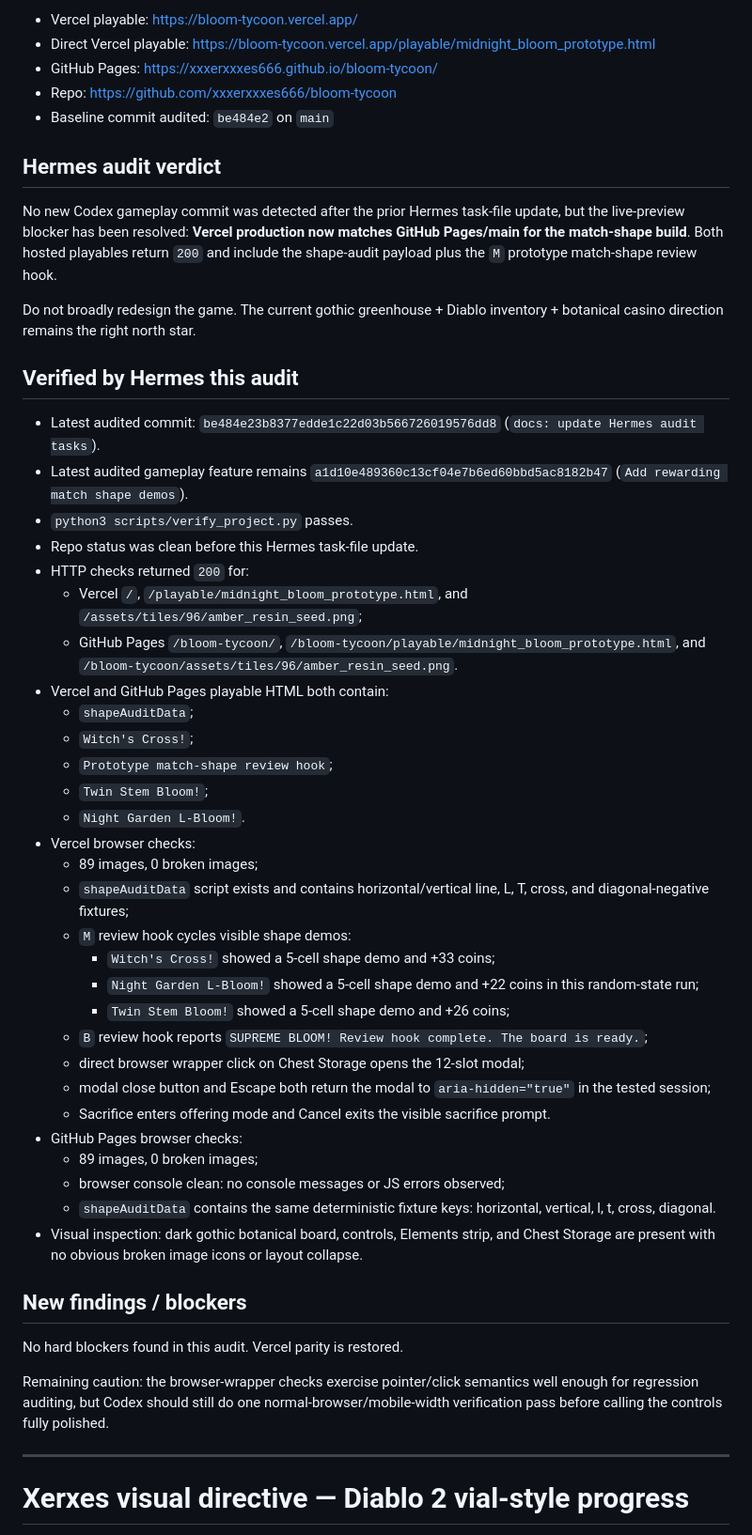
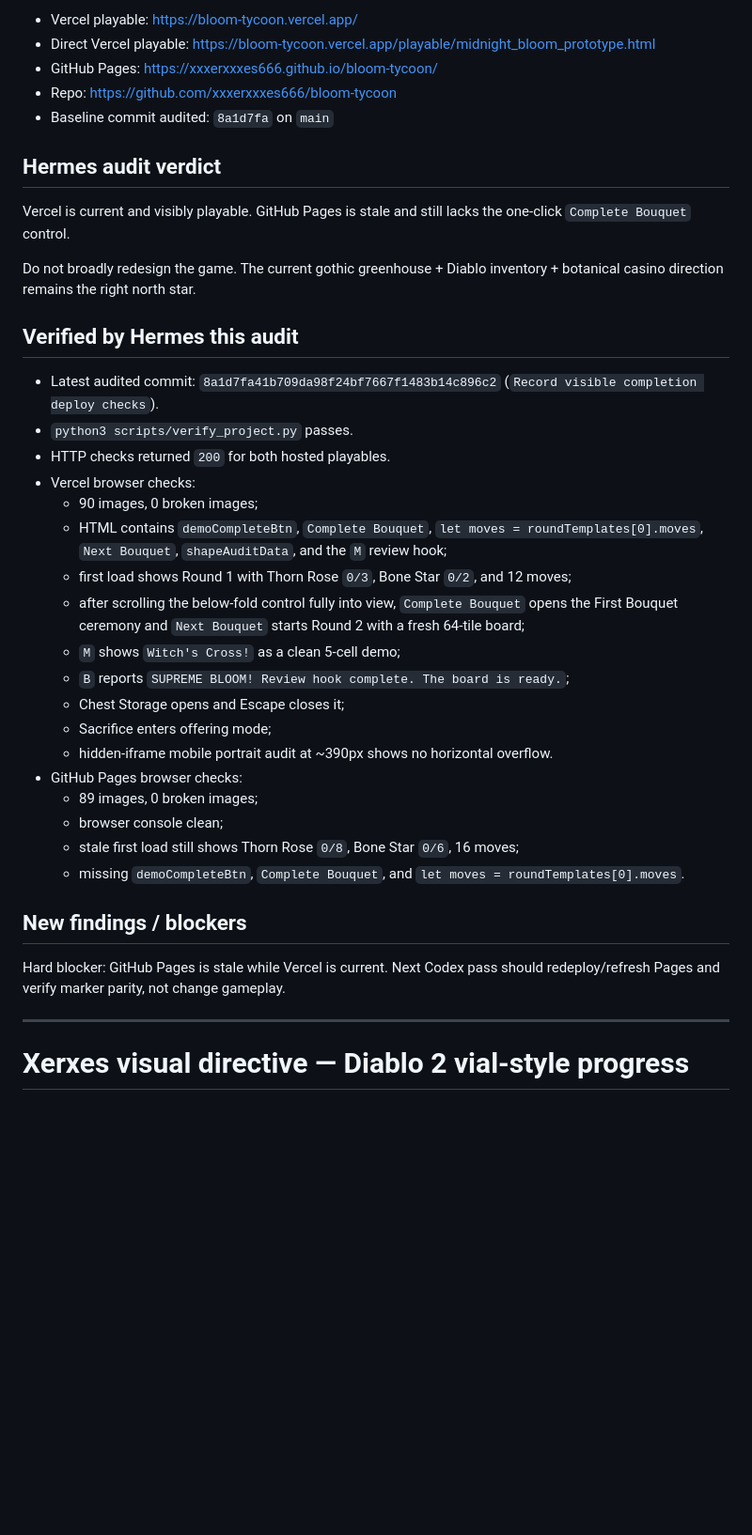
Before and after one commit to xxxerxxxes666/bloom-tycoon, a Markdown page: docs/hermes_audit_next_tasks.md, the part around one of its changes. Shown at 94% size. Drawn GitHub-style; blank space fills up the shorter version.

Commit message:
docs: flag GitHub Pages parity blocker

```diff
--- a/docs/hermes_audit_next_tasks.md
+++ b/docs/hermes_audit_next_tasks.md
@@ -43,51 +42,38 @@ Audit targets:
 - Direct Vercel playable: https://bloom-tycoon.vercel.app/playable/midnight_bloom_prototype.html
 - GitHub Pages: https://xxxerxxxes666.github.io/bloom-tycoon/
 - Repo: https://github.com/xxxerxxxes666/bloom-tycoon
-- Baseline commit audited: `be484e2` on `main`
+- Baseline commit audited: `8a1d7fa` on `main`
 
 ## Hermes audit verdict
 
-No new Codex gameplay commit was detected after the prior Hermes task-file update, but the live-preview blocker has been resolved: **Vercel production now matches GitHub Pages/main for the match-shape build**. Both hosted playables return `200` and include the shape-audit payload plus the `M` prototype match-shape review hook.
+Vercel is current and visibly playable. GitHub Pages is stale and still lacks the one-click `Complete Bouquet` control.
 
 Do not broadly redesign the game. The current gothic greenhouse + Diablo inventory + botanical casino direction remains the right north star.
 
 ## Verified by Hermes this audit
 
-- Latest audited commit: `be484e23b8377edde1c22d03b566726019576dd8` (`docs: update Hermes audit tasks`).
-- Latest audited gameplay feature remains `a1d10e489360c13cf04e7b6ed60bbd5ac8182b47` (`Add rewarding match shape demos`).
+- Latest audited commit: `8a1d7fa41b709da98f24bf7667f1483b14c896c2` (`Record visible completion deploy checks`).
 - `python3 scripts/verify_project.py` passes.
-- Repo status was clean before this Hermes task-file update.
-- HTTP checks returned `200` for:
-  - Vercel `/`, `/playable/midnight_bloom_prototype.html`, and `/assets/tiles/96/amber_resin_seed.png`;
-  - GitHub Pages `/bloom-tycoon/`, `/bloom-tycoon/playable/midnight_bloom_prototype.html`, and `/bloom-tycoon/assets/tiles/96/amber_resin_seed.png`.
-- Vercel and GitHub Pages playable HTML both contain:
-  - `shapeAuditData`;
-  - `Witch's Cross!`;
-  - `Prototype match-shape review hook`;
-  - `Twin Stem Bloom!`;
-  - `Night Garden L-Bloom!`.
+- HTTP checks returned `200` for both hosted playables.
 - Vercel browser checks:
-  - 89 images, 0 broken images;
-  - `shapeAuditData` script exists and contains horizontal/vertical line, L, T, cross, and diagonal-negative fixtures;
-  - `M` review hook cycles visible shape demos:
-    - `Witch's Cross!` showed a 5-cell shape demo and +33 coins;
-    - `Night Garden L-Bloom!` showed a 5-cell shape demo and +22 coins in this random-state run;
-    - `Twin Stem Bloom!` showed a 5-cell shape demo and +26 coins;
-  - `B` review hook reports `SUPREME BLOOM! Review hook complete. The board is ready.`;
-  - direct browser wrapper click on Chest Storage opens the 12-slot modal;
-  - modal close button and Escape both return the modal to `aria-hidden="true"` in the tested session;
-  - Sacrifice enters offering mode and Cancel exits the visible sacrifice prompt.
+  - 90 images, 0 broken images;
+  - HTML contains `demoCompleteBtn`, `Complete Bouquet`, `let moves = roundTemplates[0].moves`, `Next Bouquet`, `shapeAuditData`, and the `M` review hook;
+  - first load shows Round 1 with Thorn Rose `0/3`, Bone Star `0/2`, and 12 moves;
+  - after scrolling the below-fold control fully into view, `Complete Bouquet` opens the First Bouquet ceremony and `Next Bouquet` starts Round 2 with a fresh 64-tile board;
+  - `M` shows `Witch's Cross!` as a clean 5-cell demo;
+  - `B` reports `SUPREME BLOOM! Review hook complete. The board is ready.`;
+  - Chest Storage opens and Escape closes it;
+  - Sacrifice enters offering mode;
+  - hidden-iframe mobile portrait audit at ~390px shows no horizontal overflow.
 - GitHub Pages browser checks:
   - 89 images, 0 broken images;
-  - browser console clean: no console messages or JS errors observed;
-  - `shapeAuditData` contains the same deterministic fixture keys: horizontal, vertical, l, t, cross, diagonal.
-- Visual inspection: dark gothic botanical board, controls, Elements strip, and Chest Storage are present with no obvious broken image icons or layout collapse.
+  - browser console clean;
+  - stale first load still shows Thorn Rose `0/8`, Bone Star `0/6`, 16 moves;
+  - missing `demoCompleteBtn`, `Complete Bouquet`, and `let moves = roundTemplates[0].moves`.
 
 ## New findings / blockers
 
-No hard blockers found in this audit. Vercel parity is restored.
-
-Remaining caution: the browser-wrapper checks exercise pointer/click semantics well enough for regression auditing, but Codex should still do one normal-browser/mobile-width verification pass before calling the controls fully polished.
+Hard blocker: GitHub Pages is stale while Vercel is current. Next Codex pass should redeploy/refresh Pages and verify marker parity, not change gameplay.
 
 
 
```
Also changed, not shown: other parts of docs/hermes_audit_next_tasks.md (+23 -24 lines).
